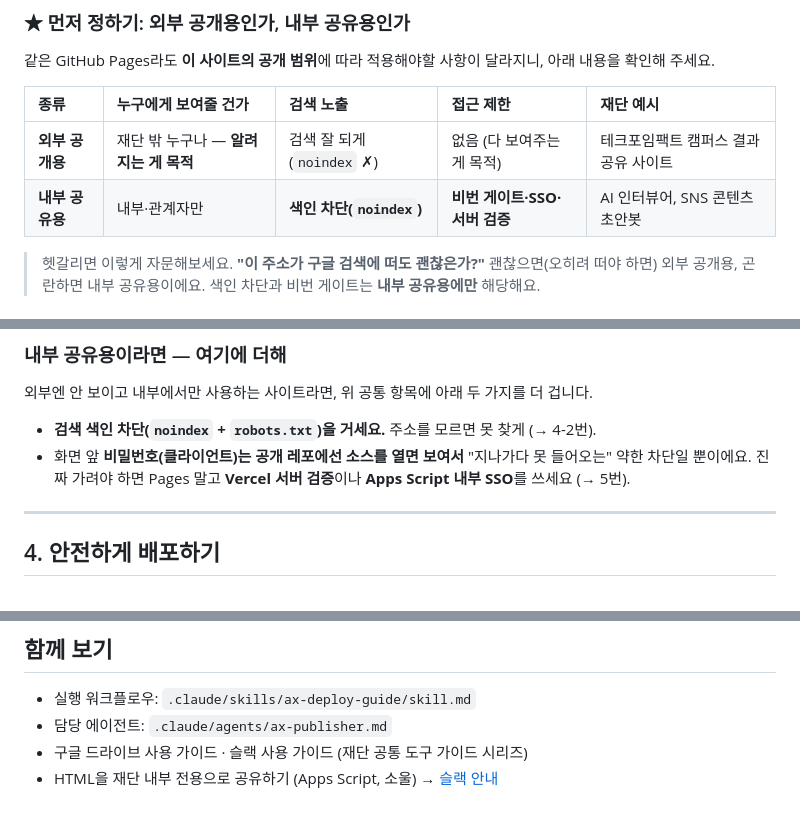
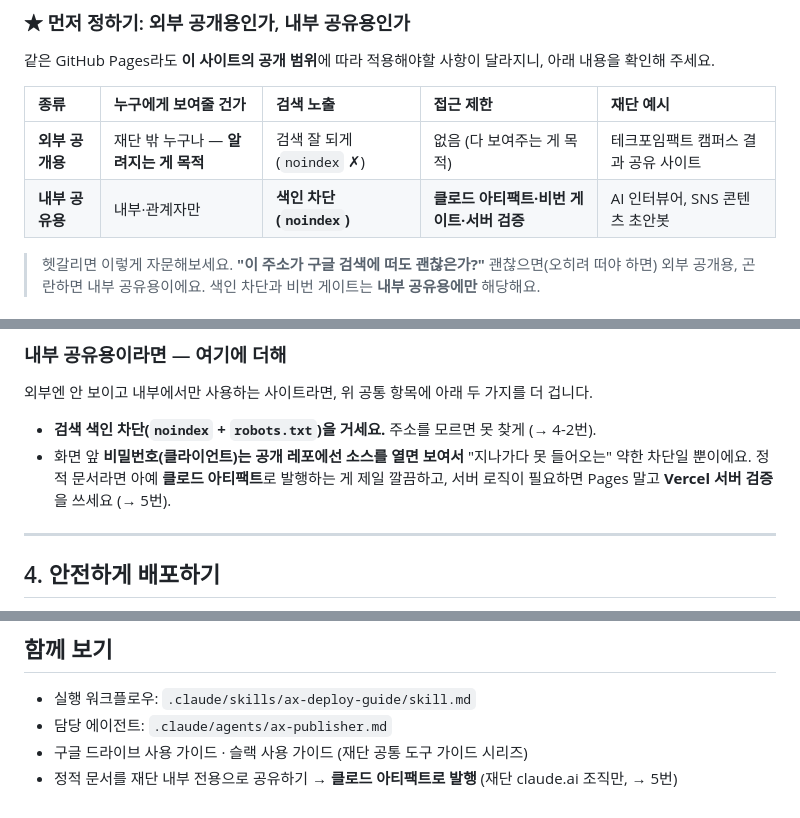
Before and after one commit to kakao-impact-foundation/ax-guides, a Markdown page: docs/github.md, 3 parts joined by grey strips. GitHub-like rendering.

```diff
--- a/docs/github.md
+++ b/docs/github.md
@@ -118,7 +118,7 @@ https://kakao-impact-foundation.github.io/ax-guides/
 | 종류 | 누구에게 보여줄 건가 | 검색 노출 | 접근 제한 | 재단 예시 |
 | :-- | :-- | :-- | :-- | :-- |
 | **외부 공개용** | 재단 밖 누구나 — **알려지는 게 목적** | 검색 잘 되게 (`noindex` ✗) | 없음 (다 보여주는 게 목적) | 테크포임팩트 캠퍼스 결과 공유 사이트 |
-| **내부 공유용** | 내부·관계자만 | **색인 차단(`noindex`)** | **비번 게이트·SSO·서버 검증** | AI 인터뷰어, SNS 콘텐츠 초안봇 |
+| **내부 공유용** | 내부·관계자만 | **색인 차단(`noindex`)** | **클로드 아티팩트·비번 게이트·서버 검증** | AI 인터뷰어, SNS 콘텐츠 초안봇 |
 
 > 헷갈리면 이렇게 자문해보세요. **"이 주소가 구글 검색에 떠도 괜찮은가?"** 괜찮으면(오히려 떠야 하면) 외부 공개용, 곤란하면 내부 공유용이에요. 색인 차단과 비번 게이트는 **내부 공유용에만** 해당해요.
 
@@ -173,7 +175,7 @@ Pages로 띄우려면 레포가 공개여야 하니, **소스 코드가 전부
 외부엔 안 보이고 내부에서만 사용하는 사이트라면, 위 공통 항목에 아래 두 가지를 더 겁니다.
 
 - **검색 색인 차단(`noindex` + `robots.txt`)을 거세요.** 주소를 모르면 못 찾게 (→ 4-2번).
-- 화면 앞 **비밀번호(클라이언트)는 공개 레포에선 소스를 열면 보여서** "지나가다 못 들어오는" 약한 차단일 뿐이에요. 진짜 가려야 하면 Pages 말고 **Vercel 서버 검증**이나 **Apps Script 내부 SSO**를 쓰세요 (→ 5번).
+- 화면 앞 **비밀번호(클라이언트)는 공개 레포에선 소스를 열면 보여서** "지나가다 못 들어오는" 약한 차단일 뿐이에요. 정적 문서라면 아예 **클로드 아티팩트**로 발행하는 게 제일 깔끔하고, 서버 로직이 필요하면 Pages 말고 **Vercel 서버 검증**을 쓰세요 (→ 5번).
 
 ---
 
@@ -281,4 +283,4 @@ Claude 같은 API를 쓰는 도구는 잘못하면 비용이 폭주할 수 있
 - 실행 워크플로우: `.claude/skills/ax-deploy-guide/skill.md`
 - 담당 에이전트: `.claude/agents/ax-publisher.md`
 - 구글 드라이브 사용 가이드 · 슬랙 사용 가이드 (재단 공통 도구 가이드 시리즈)
-- HTML을 재단 내부 전용으로 공유하기 (Apps Script, 소울) → [슬랙 안내](https://kakao-impact.slack.com/archives/C0ALY4BSAD6/p1776823766539729)
+- 정적 문서를 재단 내부 전용으로 공유하기 → **클로드 아티팩트로 발행** (재단 claude.ai 조직만, → 5번)
```
Also changed, not shown: other parts of docs/github.md (+10 -8 lines).
